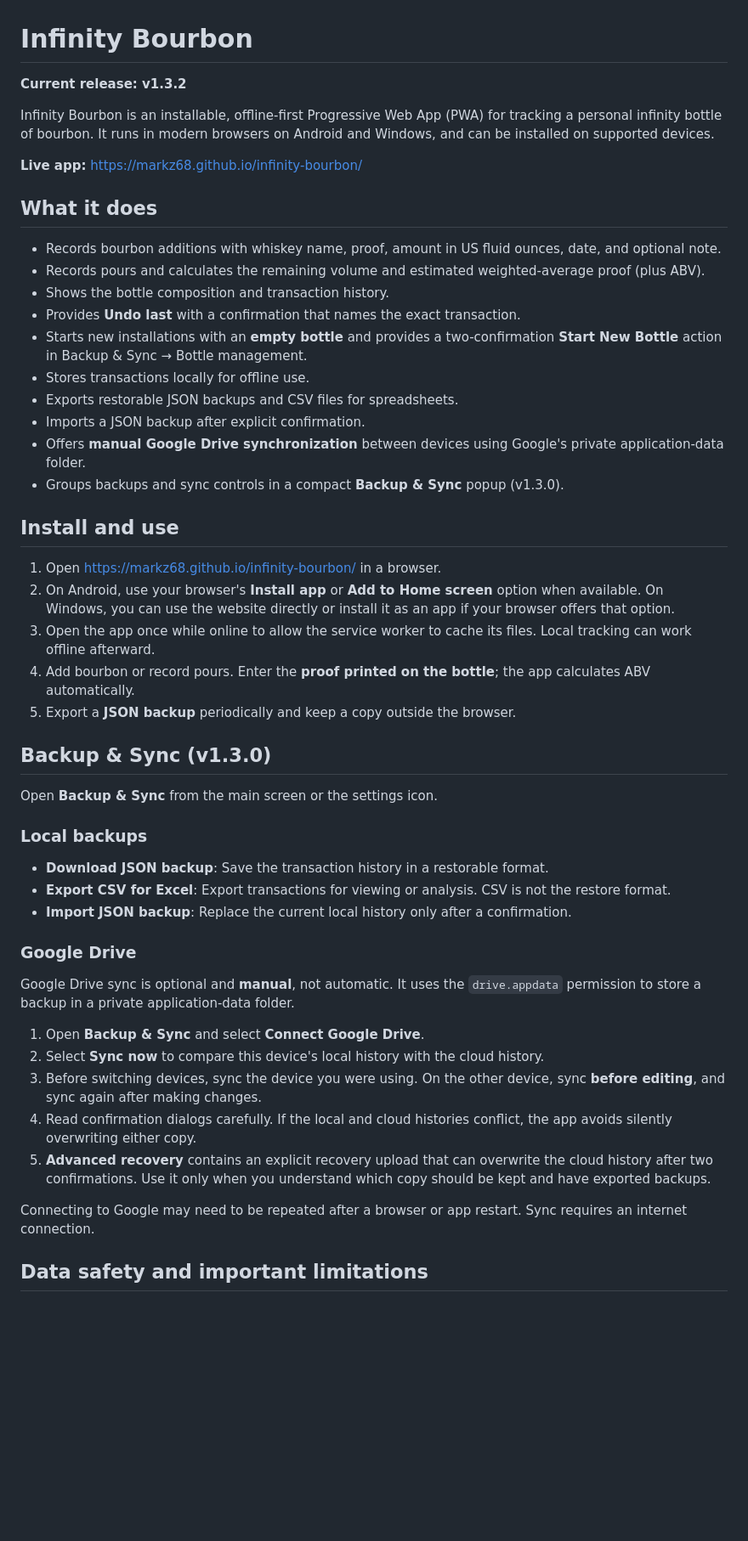
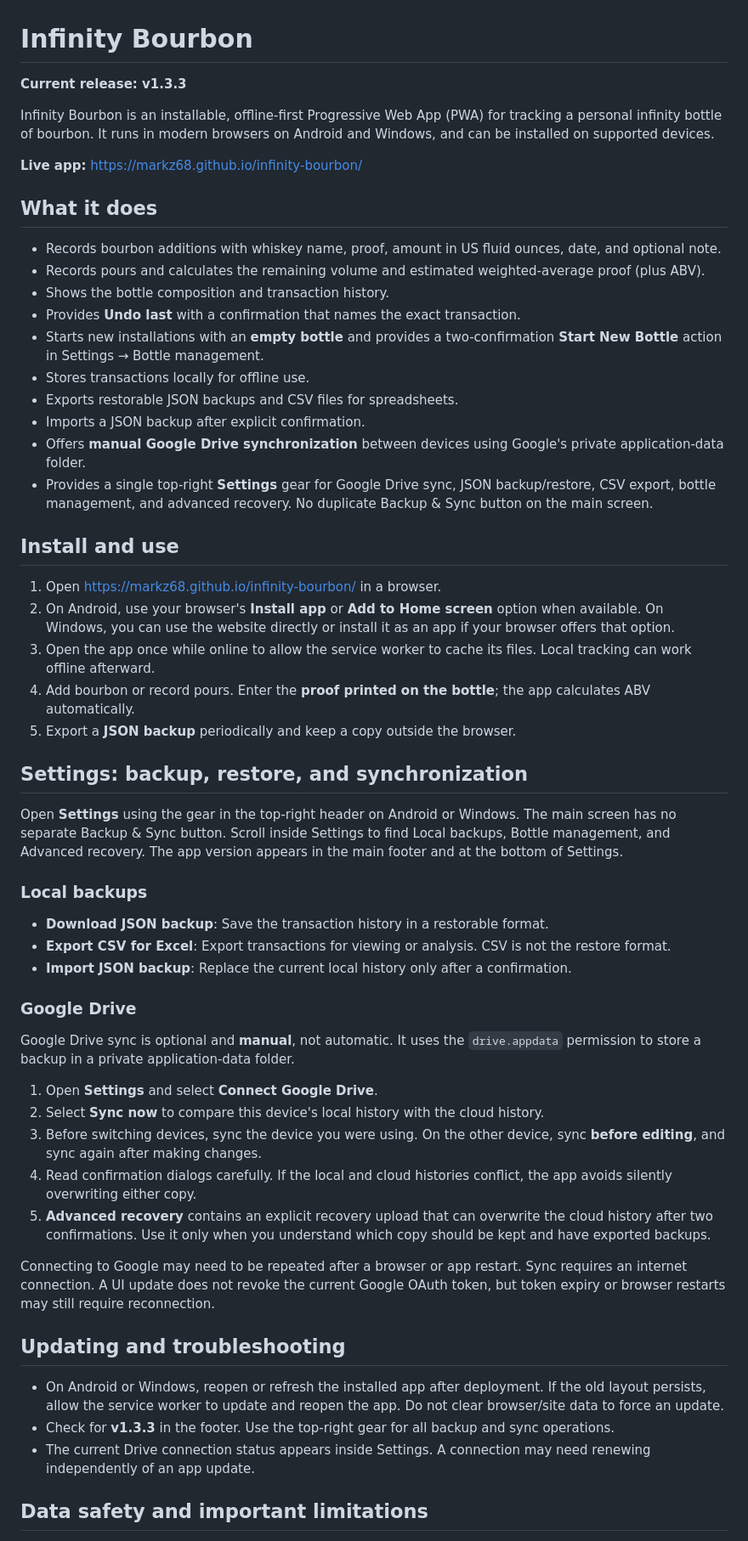
Before and after one commit to markz68/infinity-bourbon, a Markdown page: README.md, the part around one of its changes. Shown at 85% size. Rendered like a GitHub page; blank space fills up the shorter version.

Commit message:
Document Infinity Bourbon v1.3.3 Settings standard

```diff
--- a/README.md
+++ b/README.md
@@ -1,6 +1,6 @@
 # Infinity Bourbon
 
-**Current release: v1.3.2**
+**Current release: v1.3.3**
 
 Infinity Bourbon is an installable, offline-first Progressive Web App (PWA) for tracking a personal infinity bottle of bourbon. It runs in modern browsers on Android and Windows, and can be installed on supported devices.
 
@@ -12,12 +12,12 @@ Infinity Bourbon is an installable, offline-first Progressive Web App (PWA) for
 - Records pours and calculates the remaining volume and estimated weighted-average proof (plus ABV).
 - Shows the bottle composition and transaction history.
 - Provides **Undo last** with a confirmation that names the exact transaction.
-- Starts new installations with an **empty bottle** and provides a two-confirmation **Start New Bottle** action in Backup & Sync → Bottle management.
+- Starts new installations with an **empty bottle** and provides a two-confirmation **Start New Bottle** action in Settings → Bottle management.
 - Stores transactions locally for offline use.
 - Exports restorable JSON backups and CSV files for spreadsheets.
 - Imports a JSON backup after explicit confirmation.
 - Offers **manual Google Drive synchronization** between devices using Google's private application-data folder.
-- Groups backups and sync controls in a compact **Backup & Sync** popup (v1.3.0).
+- Provides a single top-right **Settings** gear for Google Drive sync, JSON backup/restore, CSV export, bottle management, and advanced recovery. No duplicate Backup & Sync button on the main screen.
 
 ## Install and use
 
@@ -27,9 +27,9 @@ Infinity Bourbon is an installable, offline-first Progressive Web App (PWA) for
 4. Add bourbon or record pours. Enter the **proof printed on the bottle**; the app calculates ABV automatically.
 5. Export a **JSON backup** periodically and keep a copy outside the browser.
 
-## Backup & Sync (v1.3.0)
+## Settings: backup, restore, and synchronization
 
-Open **Backup & Sync** from the main screen or the settings icon.
+Open **Settings** using the gear in the top-right header on Android or Windows. The main screen has no separate Backup & Sync button. Scroll inside Settings to find Local backups, Bottle management, and Advanced recovery. The app version appears in the main footer and at the bottom of Settings.
 
 ### Local backups
 
@@ -41,13 +41,19 @@ Open **Backup & Sync** from the main screen or the settings icon.
 
 Google Drive sync is optional and **manual**, not automatic. It uses the `drive.appdata` permission to store a backup in a private application-data folder.
 
-1. Open **Backup & Sync** and select **Connect Google Drive**.
+1. Open **Settings** and select **Connect Google Drive**.
 2. Select **Sync now** to compare this device's local history with the cloud history.
 3. Before switching devices, sync the device you were using. On the other device, sync **before editing**, and sync again after making changes.
 4. Read confirmation dialogs carefully. If the local and cloud histories conflict, the app avoids silently overwriting either copy.
 5. **Advanced recovery** contains an explicit recovery upload that can overwrite the cloud history after two confirmations. Use it only when you understand which copy should be kept and have exported backups.
 
-Connecting to Google may need to be repeated after a browser or app restart. Sync requires an internet connection.
+Connecting to Google may need to be repeated after a browser or app restart. Sync requires an internet connection. A UI update does not revoke the current Google OAuth token, but token expiry or browser restarts may still require reconnection.
+
+## Updating and troubleshooting
+
+- On Android or Windows, reopen or refresh the installed app after deployment. If the old layout persists, allow the service worker to update and reopen the app. Do not clear browser/site data to force an update.
+- Check for **v1.3.3** in the footer. Use the top-right gear for all backup and sync operations.
+- The current Drive connection status appears inside Settings. A connection may need renewing independently of an app update.
 
 ## Data safety and important limitations
 
```
Also changed, not shown: other parts of README.md (+1 -0 lines).
